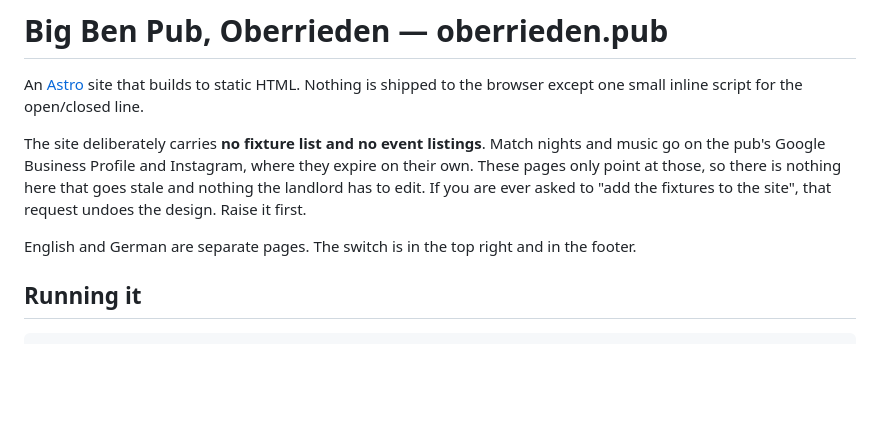
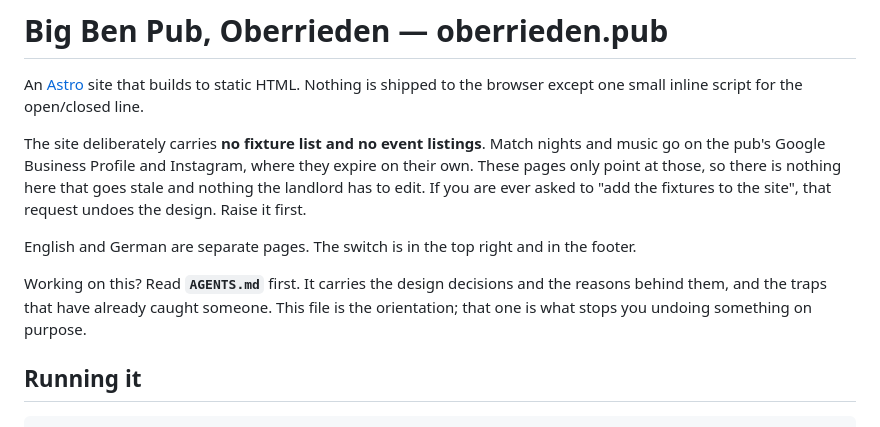
Before and after one commit to oberrieden-pub/bigben, a Markdown page: README.md, the part around the change. Drawn GitHub-style; blank space fills up the shorter version.

```diff
--- a/README.md
+++ b/README.md
@@ -10,6 +10,11 @@ the landlord has to edit. If you are ever asked to "add the fixtures to the site
 request undoes the design. Raise it first.
 
 English and German are separate pages. The switch is in the top right and in the footer.
+
+Working on this? Read **`AGENTS.md`** first. It carries the design decisions
+and the reasons behind them, and the traps that have already caught someone.
+This file is the orientation; that one is what stops you undoing something on
+purpose.
 
 ## Running it
 
```
Also changed, not shown: AGENTS.md (added, +182 -0 lines), CLAUDE.md (added, +11 -0 lines).
